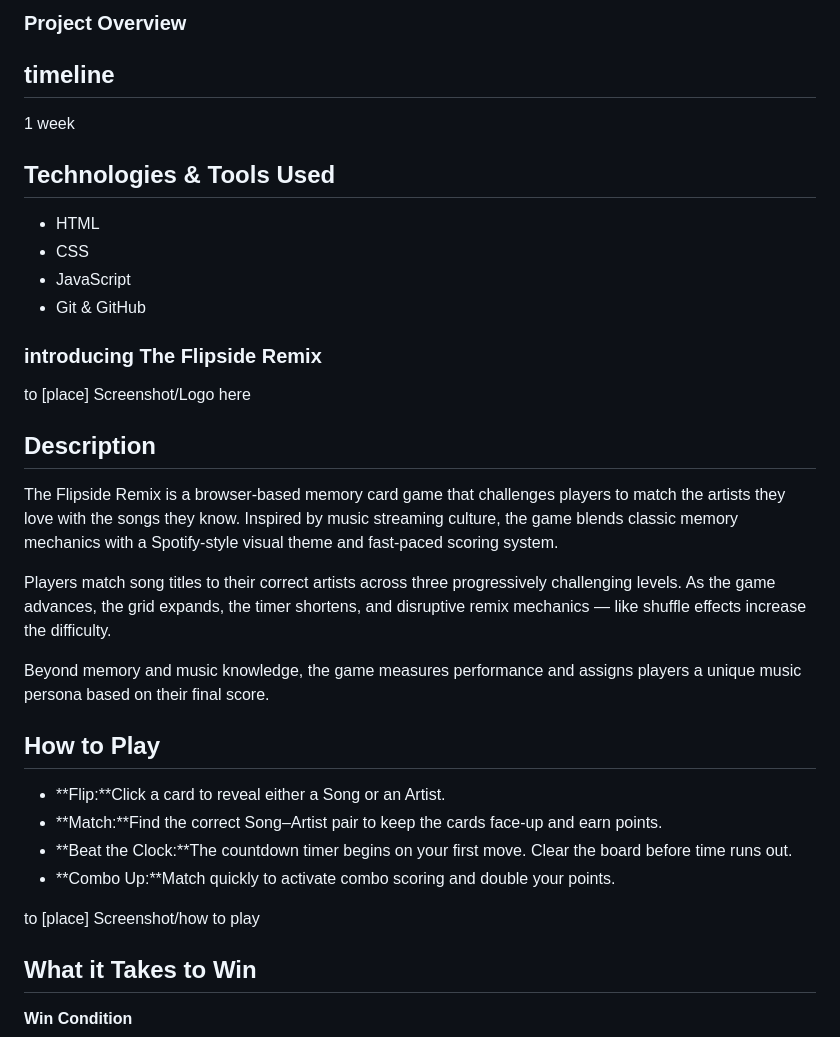
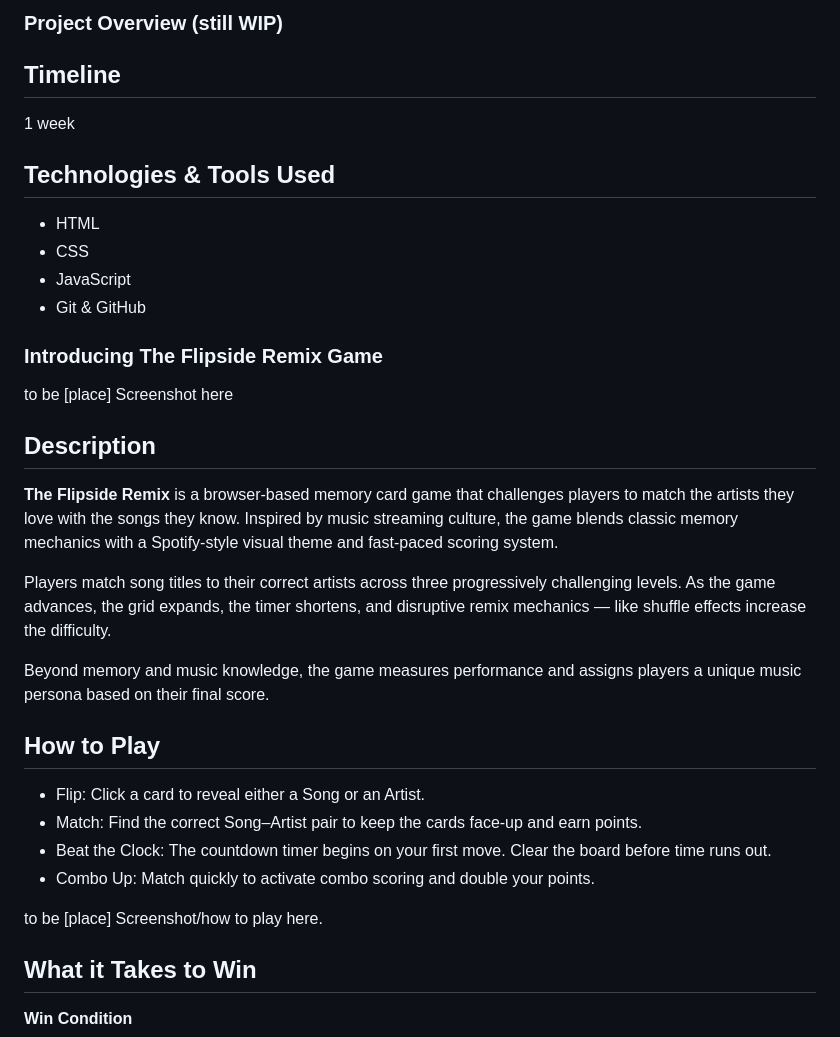
Before and after one commit to mmmdevlab/The-Flipside-Remix, a Markdown page: README.md, the part around one of its changes. Rendered like a GitHub page.

```diff
--- a/README.md
+++ b/README.md
@@ -1,6 +1,6 @@
-### Project Overview
+### Project Overview (still WIP)
 
-## timeline
+## Timeline
 
 1 week
 
@@ -11,28 +11,27 @@
 - JavaScript
 - Git & GitHub
 
-### introducing The Flipside Remix
+### Introducing The Flipside Remix Game
 
-to [place] Screenshot/Logo here
+to be [place] Screenshot here
 
 ## Description
 
-The Flipside Remix is a browser-based memory card game that challenges players to match the artists they love with the songs they know.
+**The Flipside Remix** is a browser-based memory card game that challenges players to match the artists they love with the songs they know.
 Inspired by music streaming culture, the game blends classic memory mechanics with a Spotify-style visual theme and fast-paced scoring system.
 
-Players match song titles to their correct artists across three progressively challenging levels.
-As the game advances, the grid expands, the timer shortens, and disruptive remix mechanics — like shuffle effects increase the difficulty.
+Players match song titles to their correct artists across three progressively challenging levels. As the game advances, the grid expands, the timer shortens, and disruptive remix mechanics — like shuffle effects increase the difficulty.
 
 Beyond memory and music knowledge, the game measures performance and assigns players a unique music persona based on their final score.
 
 ## How to Play
 
-- **Flip:**Click a card to reveal either a Song or an Artist.
-- **Match:**Find the correct Song–Artist pair to keep the cards face-up and earn points.
-- **Beat the Clock:**The countdown timer begins on your first move. Clear the board before time runs out.
-- **Combo Up:**Match quickly to activate combo scoring and double your points.
+- Flip: Click a card to reveal either a Song or an Artist.
+- Match: Find the correct Song–Artist pair to keep the cards face-up and earn points.
+- Beat the Clock: The countdown timer begins on your first move. Clear the board before time runs out.
+- Combo Up: Match quickly to activate combo scoring and double your points.
 
-to [place] Screenshot/how to play
+to be [place] Screenshot/how to play here.
 
 ## What it Takes to Win
 
```
Also changed, not shown: other parts of README.md (+22 -12 lines).
